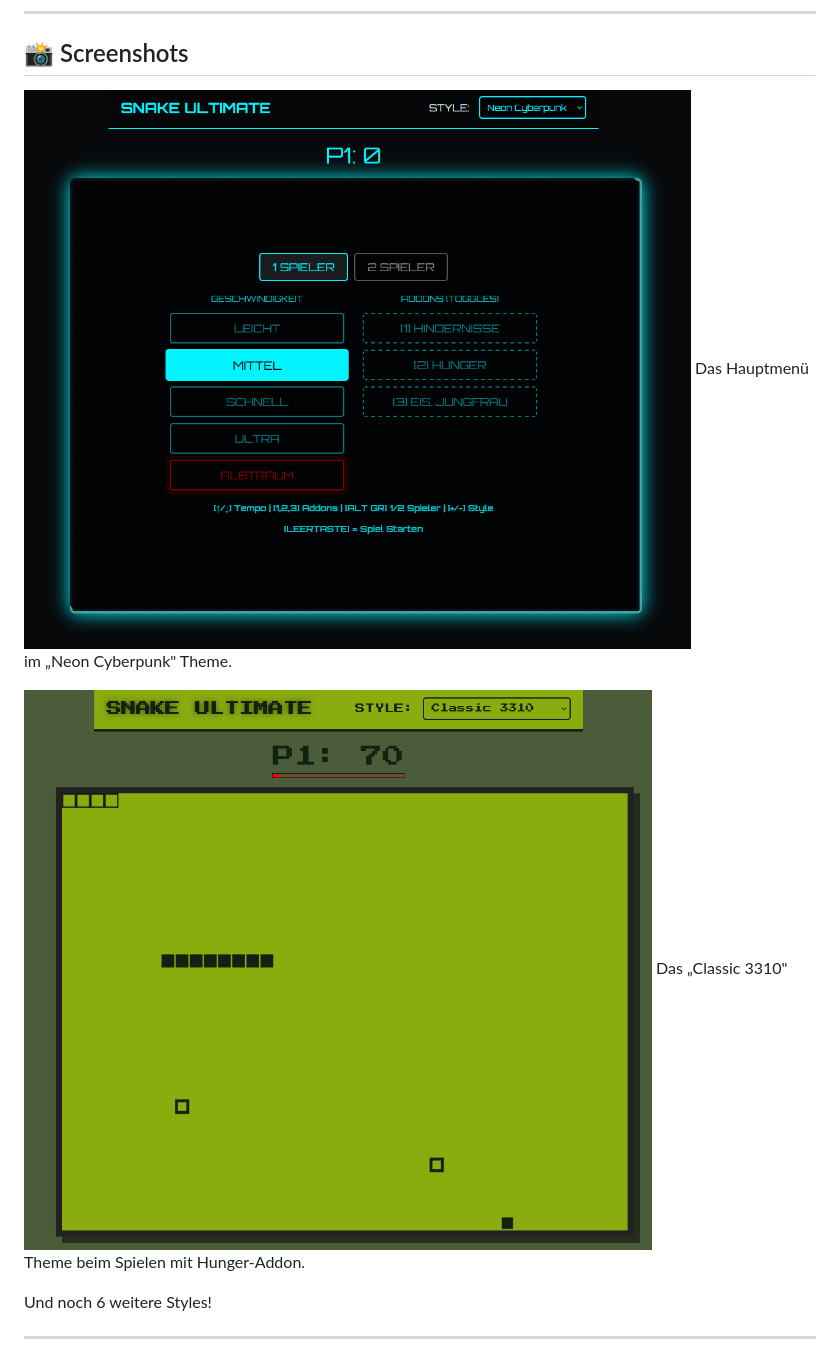
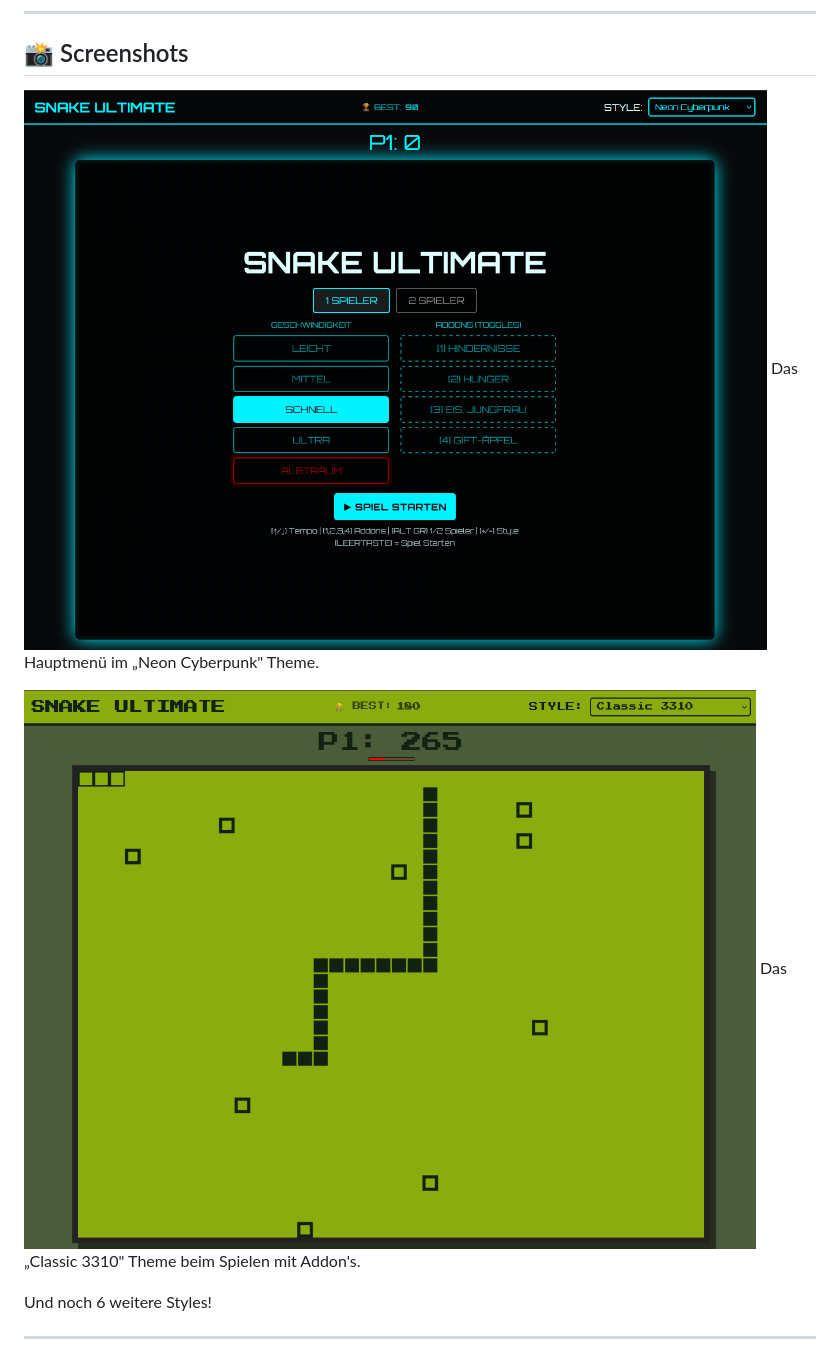
Before and after one commit to DaWasteh/Snake-Ultimate, a Markdown page: README.md, the part around the change printed below. Rendered like a GitHub page; pictures changed too: image-1.png, image.png.

Commit message:
v0.3 Bilder aktuallisiert

```diff
--- a/README.md
+++ b/README.md
@@ -12,7 +12,7 @@ Es bietet neben dem klassischen Einzelspieler-Modus einen lokalen Multiplayer, v
 Das Hauptmenü im „Neon Cyberpunk" Theme.
 
-![Classic 3310 Theme](image-1.png)
-Das „Classic 3310" Theme beim Spielen mit Hunger-Addon.
+![Classic 3310](image-1.png)
+Das „Classic 3310" Theme beim Spielen mit Addon's.
 
 Und noch 6 weitere Styles!
 
```
Also changed, not shown: other parts of README.md (+1 -1 lines).
